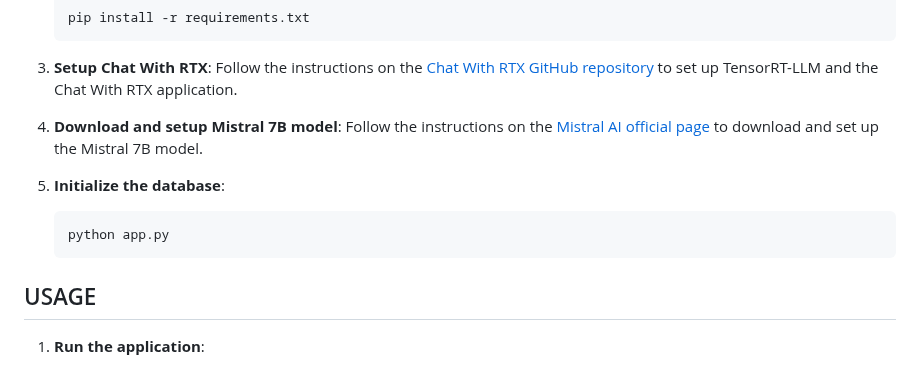
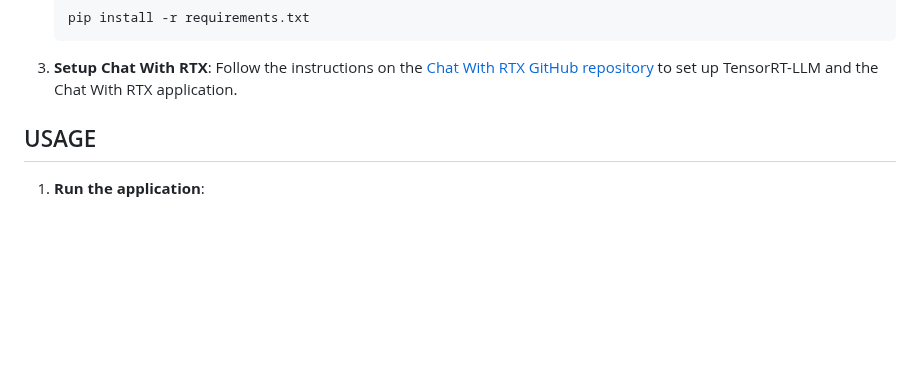
Before and after one commit to MangelZabalaDevelop/RGS, a Markdown page: README.md, the part around the change. GitHub-like rendering; blank space fills up the shorter version.

````diff
--- a/README.md
+++ b/README.md
@@ -111,13 +111,6 @@ To get started with RGS, follow these steps:
 3. **Setup Chat With RTX**:
     Follow the instructions on the [Chat With RTX GitHub repository](https://github.com/NVIDIA/ChatRTX) to set up TensorRT-LLM and the Chat With RTX application.
 
-4. **Download and setup Mistral 7B model**:
-    Follow the instructions on the [Mistral AI official page](https://www.mistralai.com) to download and set up the Mistral 7B model.
-
-5. **Initialize the database**:
-    ```bash
-    python app.py
-    ```
 
 ## USAGE
 
````
